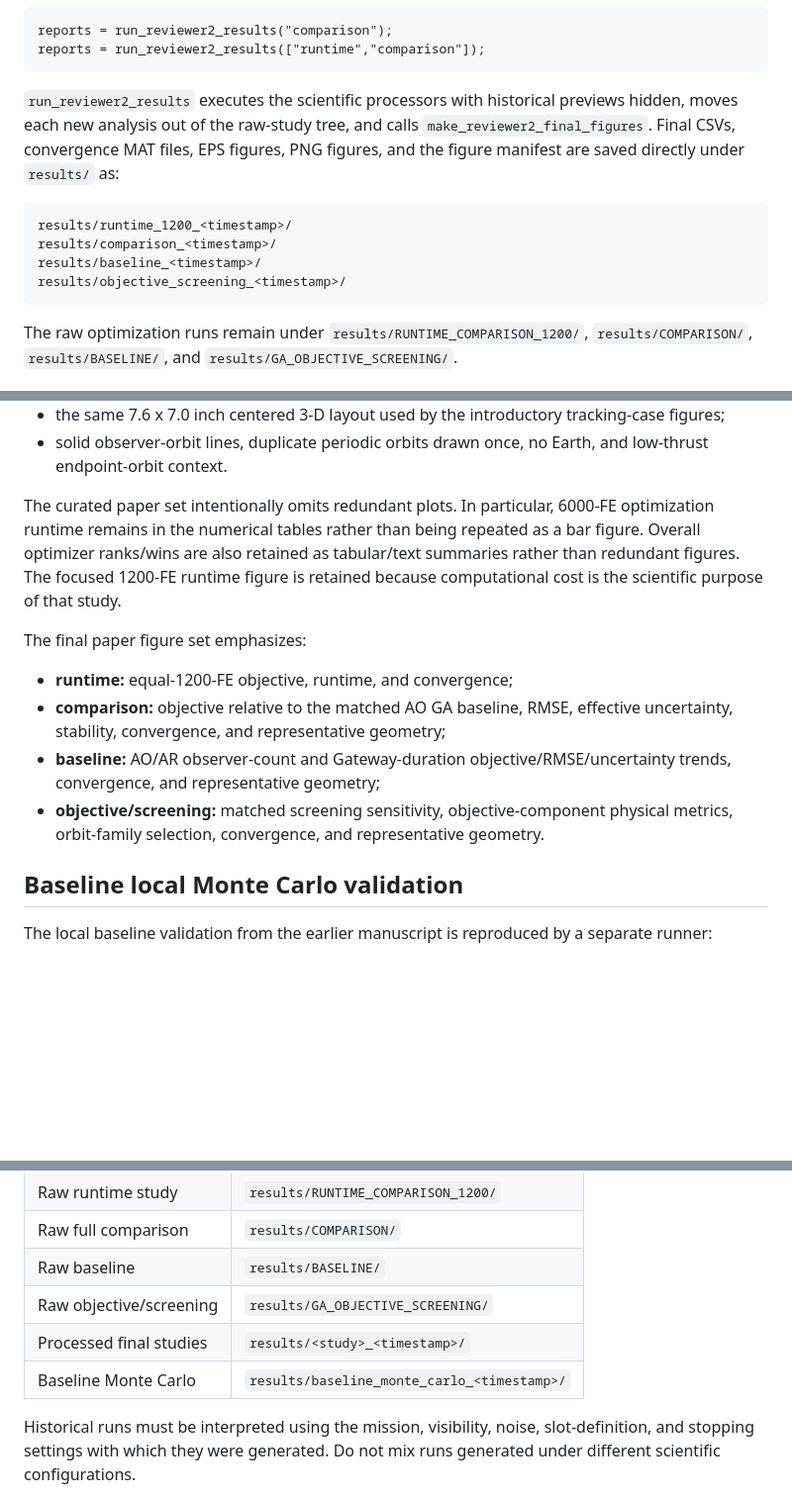
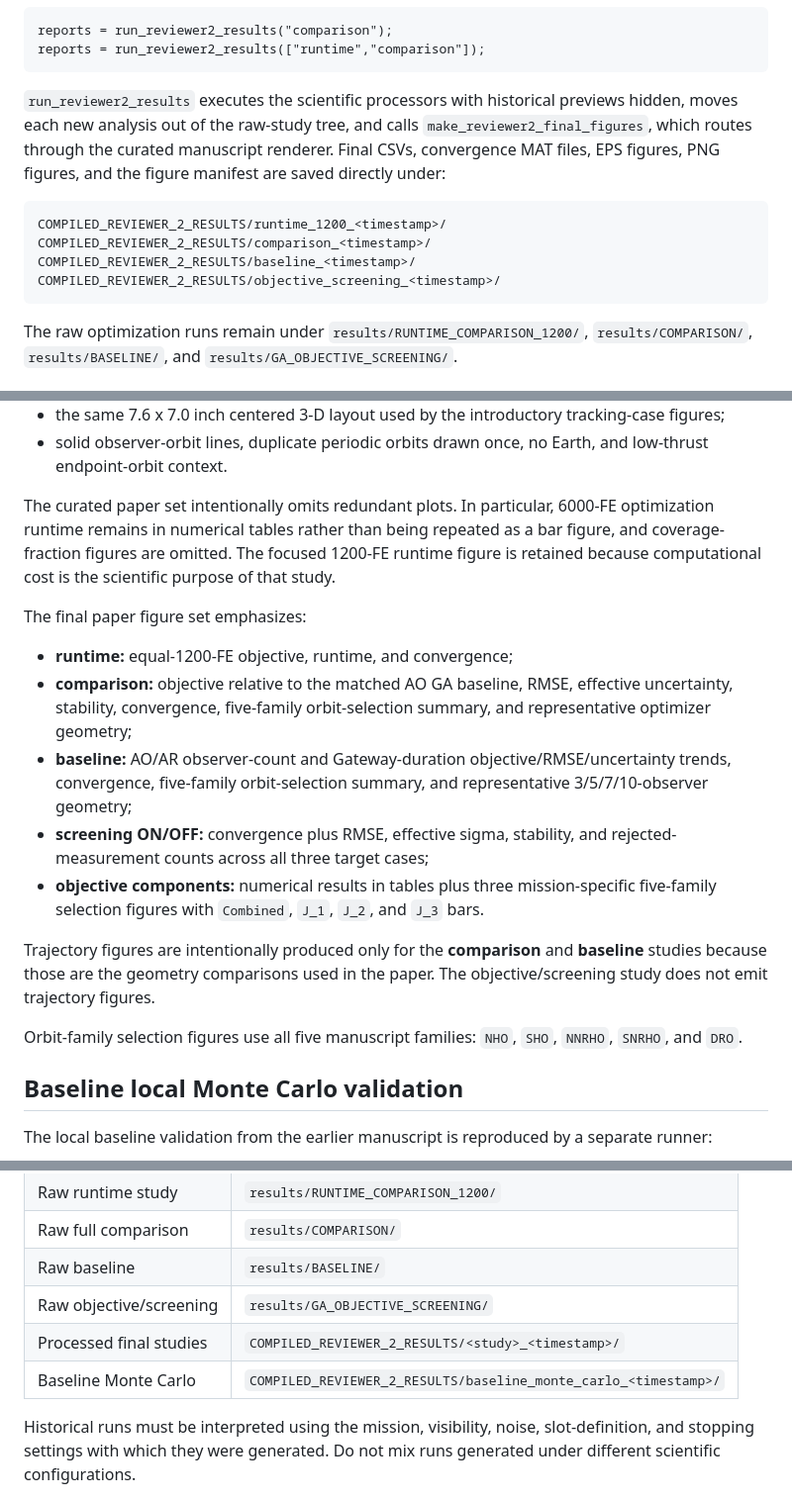
Before and after one commit to scottblender/Gradient-Free-Optimization-for-Cislunar-SDA-2, a Markdown page: README.md, 3 parts joined by grey strips. Shown at 99% size. GitHub-like rendering; blank space fills up the shorter version.

Commit message:
Document curated Reviewer 2 compiled outputs

````diff
--- a/README.md
+++ b/README.md
@@ -140,13 +141,13 @@ reports = run_reviewer2_results("comparison");
 reports = run_reviewer2_results(["runtime","comparison"]);
 ```
 
-`run_reviewer2_results` executes the scientific processors with historical previews hidden, moves each new analysis out of the raw-study tree, and calls `make_reviewer2_final_figures`. Final CSVs, convergence MAT files, EPS figures, PNG figures, and the figure manifest are saved directly under `results/` as:
+`run_reviewer2_results` executes the scientific processors with historical previews hidden, moves each new analysis out of the raw-study tree, and calls `make_reviewer2_final_figures`, which routes through the curated manuscript renderer. Final CSVs, convergence MAT files, EPS figures, PNG figures, and the figure manifest are saved directly under:
 
 ```text
-results/runtime_1200_<timestamp>/
-results/comparison_<timestamp>/
-results/baseline_<timestamp>/
-results/objective_screening_<timestamp>/
+COMPILED_REVIEWER_2_RESULTS/runtime_1200_<timestamp>/
+COMPILED_REVIEWER_2_RESULTS/comparison_<timestamp>/
+COMPILED_REVIEWER_2_RESULTS/baseline_<timestamp>/
+COMPILED_REVIEWER_2_RESULTS/objective_screening_<timestamp>/
 ```
 
 The raw optimization runs remain under `results/RUNTIME_COMPARISON_1200/`, `results/COMPARISON/`, `results/BASELINE/`, and `results/GA_OBJECTIVE_SCREENING/`.
@@ -166,14 +167,19 @@ Final Reviewer 2 figures use:
 - the same 7.6 x 7.0 inch centered 3-D layout used by the introductory tracking-case figures;
 - solid observer-orbit lines, duplicate periodic orbits drawn once, no Earth, and low-thrust endpoint-orbit context.
 
-The curated paper set intentionally omits redundant plots. In particular, 6000-FE optimization runtime remains in the numerical tables rather than being repeated as a bar figure. Overall optimizer ranks/wins are also retained as tabular/text summaries rather than redundant figures. The focused 1200-FE runtime figure is retained because computational cost is the scientific purpose of that study.
+The curated paper set intentionally omits redundant plots. In particular, 6000-FE optimization runtime remains in numerical tables rather than being repeated as a bar figure, and coverage-fraction figures are omitted. The focused 1200-FE runtime figure is retained because computational cost is the scientific purpose of that study.
 
 The final paper figure set emphasizes:
 
 - **runtime:** equal-1200-FE objective, runtime, and convergence;
-- **comparison:** objective relative to the matched AO GA baseline, RMSE, effective uncertainty, stability, convergence, and representative geometry;
-- **baseline:** AO/AR observer-count and Gateway-duration objective/RMSE/uncertainty trends, convergence, and representative geometry;
-- **objective/screening:** matched screening sensitivity, objective-component physical metrics, orbit-family selection, convergence, and representative geometry.
+- **comparison:** objective relative to the matched AO GA baseline, RMSE, effective uncertainty, stability, convergence, five-family orbit-selection summary, and representative optimizer geometry;
+- **baseline:** AO/AR observer-count and Gateway-duration objective/RMSE/uncertainty trends, convergence, five-family orbit-selection summary, and representative 3/5/7/10-observer geometry;
+- **screening ON/OFF:** convergence plus RMSE, effective sigma, stability, and rejected-measurement counts across all three target cases;
+- **objective components:** numerical results in tables plus three mission-specific five-family selection figures with `Combined`, `J_1`, `J_2`, and `J_3` bars.
+
+Trajectory figures are intentionally produced only for the **comparison** and **baseline** studies because those are the geometry comparisons used in the paper. The objective/screening study does not emit trajectory figures.
+
+Orbit-family selection figures use all five manuscript families: `NHO`, `SHO`, `NNRHO`, `SNRHO`, and `DRO`.
 
 ## Baseline local Monte Carlo validation
 
@@ -248,7 +254,7 @@ test_gateway_impulse_case;
 | Raw full comparison | `results/COMPARISON/` |
 | Raw baseline | `results/BASELINE/` |
 | Raw objective/screening | `results/GA_OBJECTIVE_SCREENING/` |
-| Processed final studies | `results/<study>_<timestamp>/` |
-| Baseline Monte Carlo | `results/baseline_monte_carlo_<timestamp>/` |
+| Processed final studies | `COMPILED_REVIEWER_2_RESULTS/<study>_<timestamp>/` |
+| Baseline Monte Carlo | `COMPILED_REVIEWER_2_RESULTS/baseline_monte_carlo_<timestamp>/` |
 
 Historical runs must be interpreted using the mission, visibility, noise, slot-definition, and stopping settings with which they were generated. Do not mix runs generated under different scientific configurations.
````
Also changed, not shown: other parts of README.md (+4 -3 lines).
